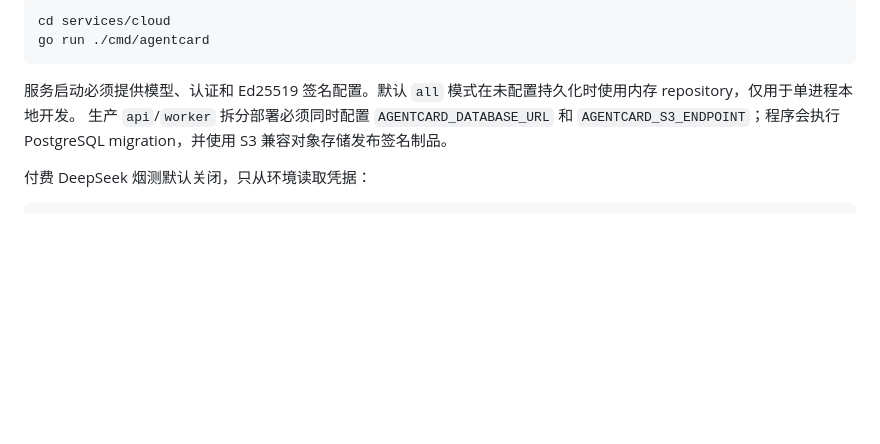
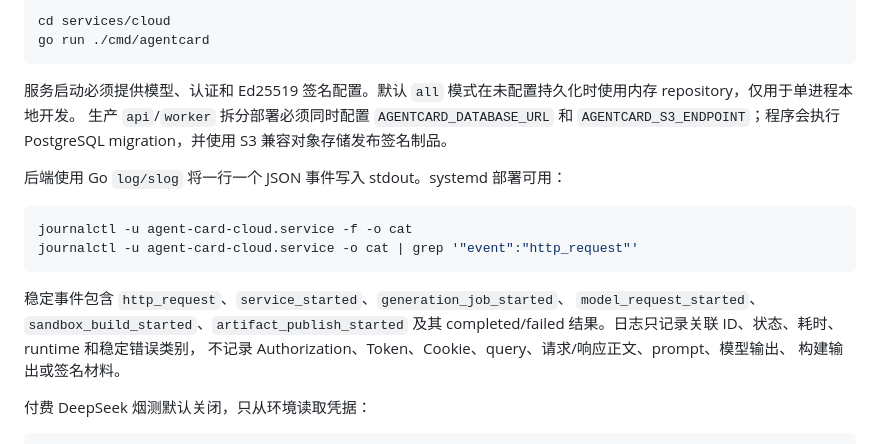
Before and after one commit to zhangzqs-vibecoding/agent-card-container, a Markdown page: README.md, the part around the change. GitHub-like rendering; blank space fills up the shorter version.

Commit message:
docs: record cloud logging deployment

```diff
--- a/README.md
+++ b/README.md
@@ -52,6 +52,19 @@ go run ./cmd/agentcard
 和 `AGENTCARD_S3_ENDPOINT`；程序会执行 PostgreSQL migration，并使用
 S3 兼容对象存储发布签名制品。
 
+后端使用 Go `log/slog` 将一行一个 JSON 事件写入 stdout。systemd 部署可用：
+
+~~~bash
+journalctl -u agent-card-cloud.service -f -o cat
+journalctl -u agent-card-cloud.service -o cat | grep '"event":"http_request"'
+~~~
+
+稳定事件包含 `http_request`、`service_started`、`generation_job_started`、
+`model_request_started`、`sandbox_build_started`、`artifact_publish_started` 及其
+completed/failed 结果。日志只记录关联 ID、状态、耗时、runtime 和稳定错误类别，
+不记录 Authorization、Token、Cookie、query、请求/响应正文、prompt、模型输出、
+构建输出或签名材料。
+
 付费 DeepSeek 烟测默认关闭，只从环境读取凭据：
 
 ~~~bash
```
Also changed, not shown: docs/verification/m4-acceptance.md (+1 -0 lines), 1 other file.
